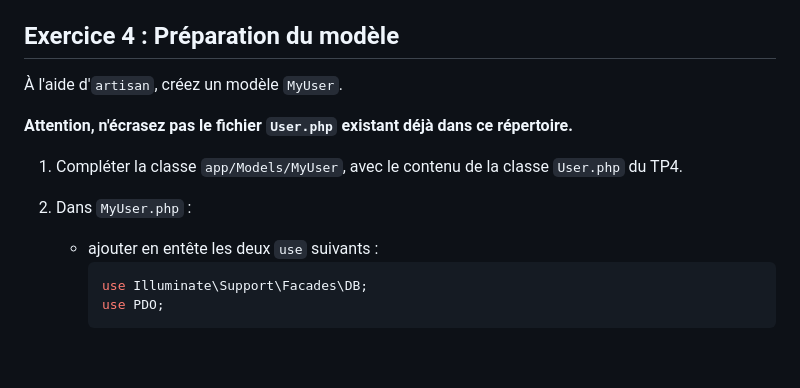
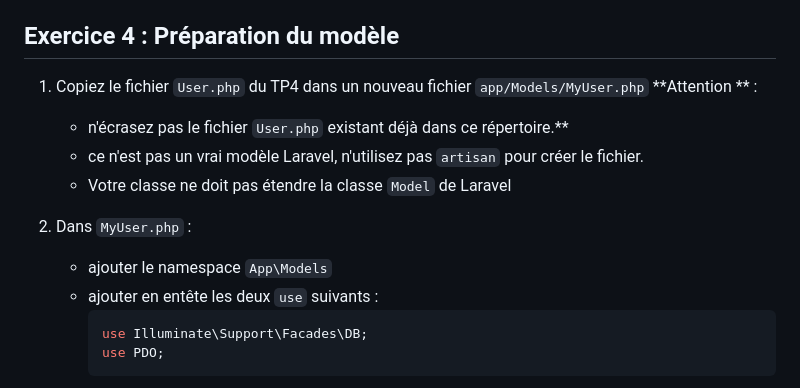
Before and after one commit to tejdin/MemoProject, a Markdown page: TP5/README.md, the part around the change. Drawn GitHub-style; blank space fills up the shorter version.

Commit message:
MAJ du sujet du TP5 pour la création du modèle

````diff
--- a/TP5/README.md
+++ b/TP5/README.md
@@ -52,13 +52,13 @@ Exercice 3 : Préparation de la BDD
 Exercice 4 : Préparation du modèle
 ----------------------------------
 
-À l'aide d'`artisan`, créez un modèle `MyUser`.
-
-**Attention, n'écrasez pas le fichier `User.php` existant déjà dans ce répertoire.**
-
-1. Compléter la classe `app/Models/MyUser`, avec le contenu de la classe `User.php` du TP4.
+1. Copiez le fichier `User.php` du TP4 dans un nouveau fichier `app/Models/MyUser.php` **Attention ** :
+	- n'écrasez pas le fichier `User.php` existant déjà dans ce répertoire.**
+	- ce n'est pas un vrai modèle Laravel, n'utilisez pas `artisan` pour créer le fichier.
+	- Votre classe ne doit pas étendre la classe `Model` de Laravel
 
 1. Dans `MyUser.php` :
+	- ajouter le namespace `App\Models`
 	- ajouter en entête les deux `use` suivants :
 		```php
 		use Illuminate\Support\Facades\DB;
````
